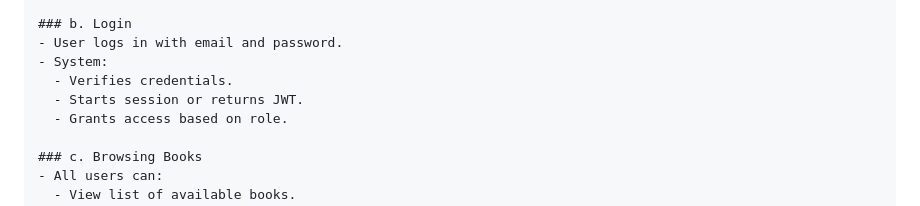
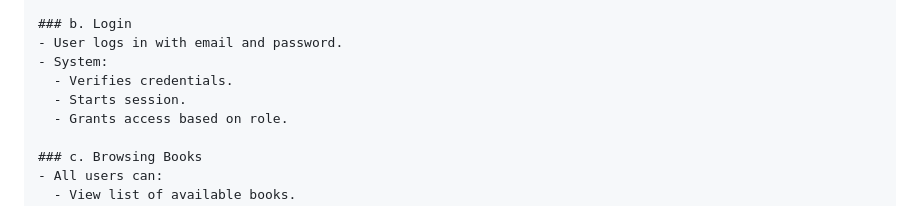
Before and after one commit to delatorrenessy/project-guide, a Markdown page: bookstore-workflow-and-schema.md, the part around the change. Rendered like a GitHub page.

```diff
--- a/bookstore-workflow-and-schema.md
+++ b/bookstore-workflow-and-schema.md
@@ -15,7 +15,7 @@
 - User logs in with email and password.
 - System:
   - Verifies credentials.
-  - Starts session or returns JWT.
+  - Starts session.
   - Grants access based on role.
 
 ### c. Browsing Books
```
